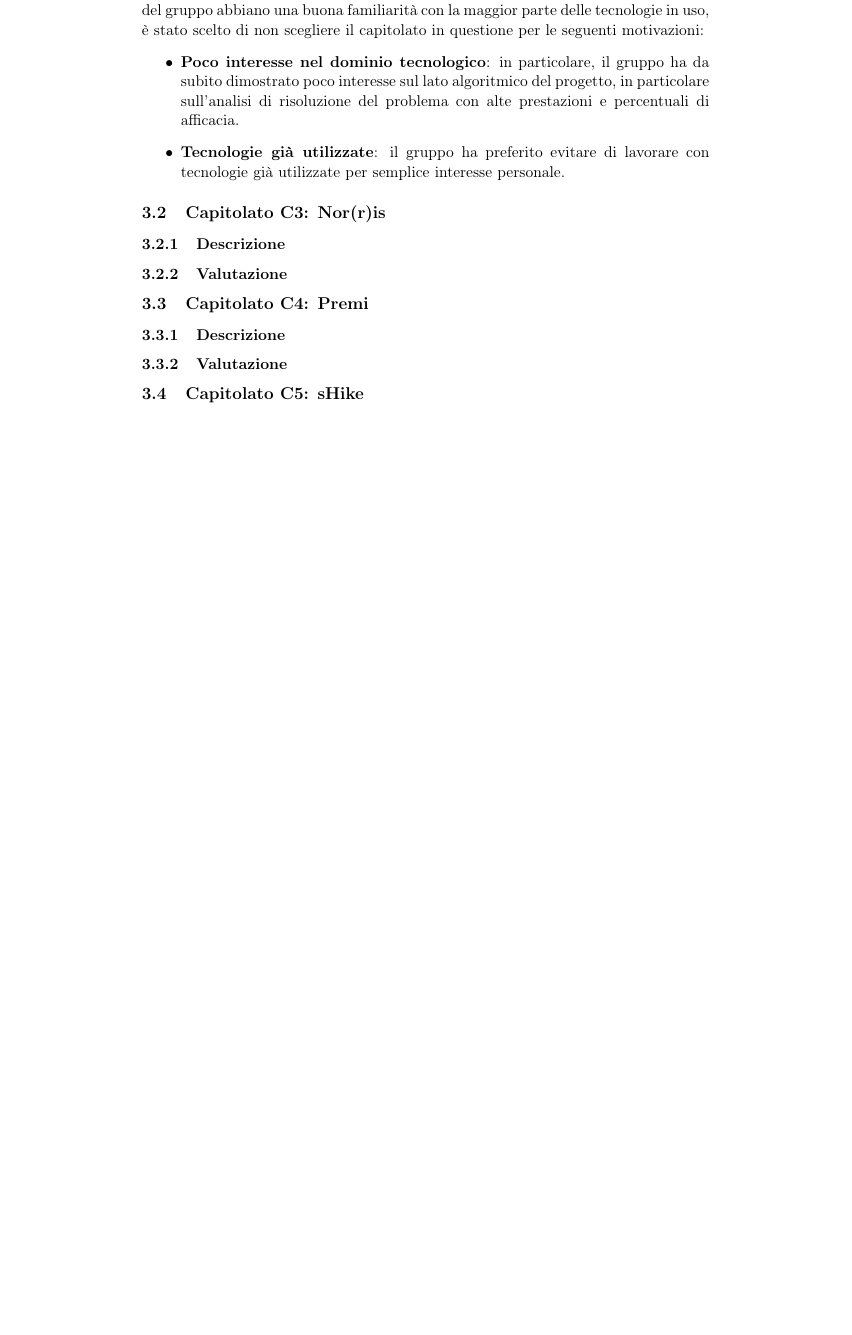
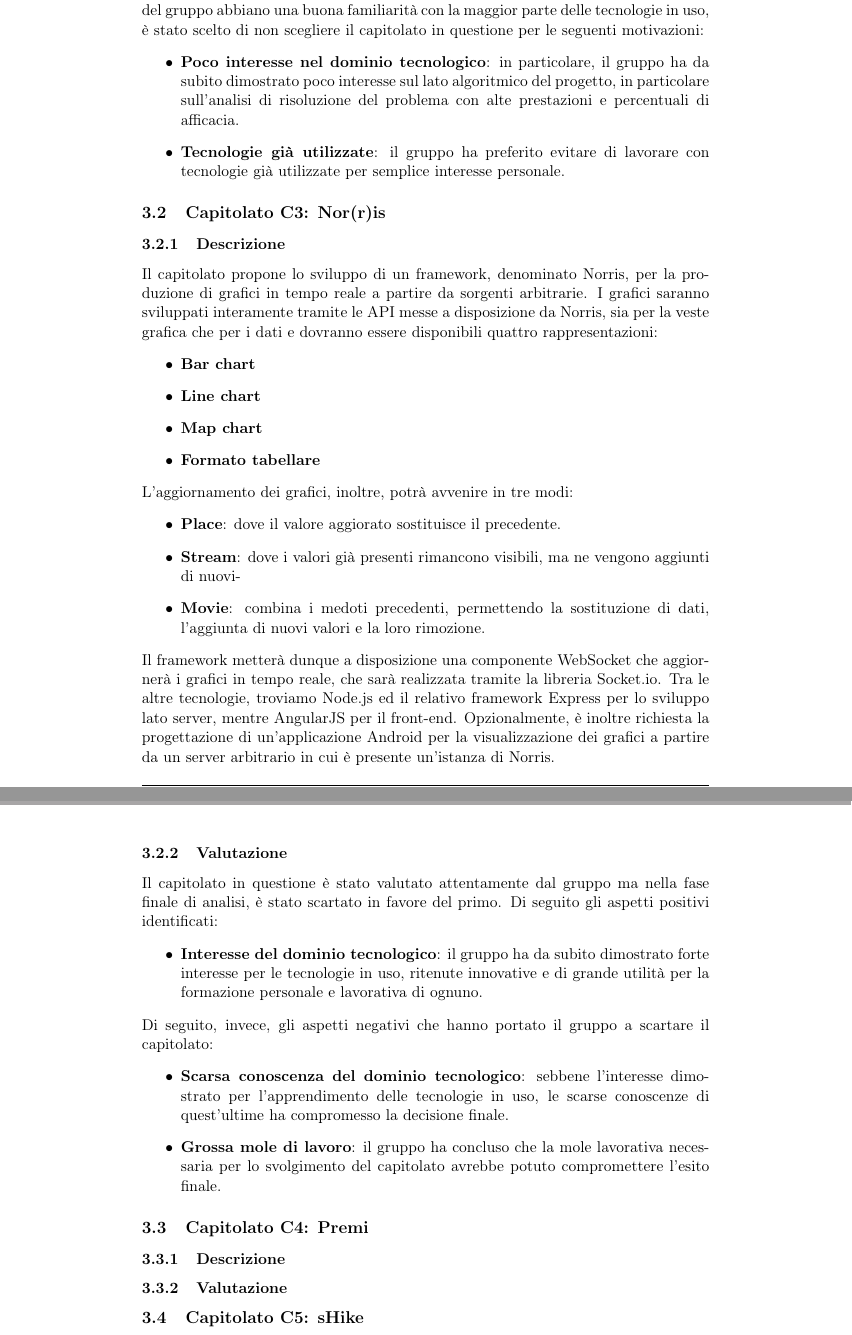
Before and after one commit to FIUP/Documentation-BDSM-App, a LaTeX document (documenti/studio_di_fattibilita/studio_di_fattibilita.tex, which reads documenti/studio_di_fattibilita/content/altri_capitolati.tex): part of page 7 of 7 before the commit and two parts of pages 7 and 8 of 8 after it, the two joined at a grey line, cut so that both start at the same text, the shorter picture padded with empty space. Compiled offline with pdfLaTeX.

Commit message:
Title: finita prima stesura Capitolato 3 Desc:
Task: Reported in #id_task

```diff
--- a/documenti/studio_di_fattibilita/content/altri_capitolati.tex
+++ b/documenti/studio_di_fattibilita/content/altri_capitolati.tex
@@ -41,9 +41,31 @@ Il gruppo ha subito deciso di scartare il secondo capitolato. Sebbene tutti gli
 \subsection{Capitolato C3: Nor(r)is}
 
 \subsubsection{Descrizione}
+Il capitolato propone lo sviluppo di un framework, denominato Norris, per la produzione di grafici in tempo reale a partire da sorgenti arbitrarie. I grafici saranno sviluppati interamente tramite le API messe a disposizione da Norris, sia per la veste grafica che per i dati e dovranno essere disponibili quattro rappresentazioni:
+\begin{itemize}
+\item \textbf{Bar chart}
+\item \textbf{Line chart}
+\item \textbf{Map chart}
+\item \textbf{Formato tabellare}
+\end{itemize}
+L'aggiornamento dei grafici, inoltre, potrà avvenire in tre modi:
+\begin{itemize}
+\item \textbf{Place}: dove il valore aggiorato sostituisce il precedente.
+\item \textbf{Stream}: dove i valori già presenti rimancono visibili, ma ne vengono aggiunti di nuovi-
+\item \textbf{Movie}: combina i medoti precedenti, permettendo la sostituzione di dati, l'aggiunta di nuovi valori e la loro rimozione.
+\end{itemize}
+Il framework metterà dunque a disposizione una componente WebSocket che aggiornerà i grafici in tempo reale, che sarà realizzata tramite la libreria Socket.io. Tra le altre tecnologie, troviamo Node.js ed il relativo framework Express per lo sviluppo lato server, mentre AngularJS per il front-end. Opzionalmente, è inoltre richiesta la progettazione di un'applicazione Android per la visualizzazione dei grafici a partire da un server arbitrario in cui è presente un'istanza di Norris.
 
 \subsubsection{Valutazione}
-
+Il capitolato in questione è stato valutato attentamente dal gruppo ma nella fase finale di analisi, è stato scartato in favore del primo. Di seguito gli aspetti positivi identificati:
+\begin{itemize}
+\item \textbf{Interesse del dominio tecnologico}: il gruppo ha da subito dimostrato forte interesse per le tecnologie in uso, ritenute innovative e di grande utilità per la formazione personale e lavorativa di ognuno.
+\end{itemize}
+Di seguito, invece, gli aspetti negativi che hanno portato il gruppo a scartare il capitolato:
+\begin{itemize}
+\item \textbf{Scarsa conoscenza del dominio tecnologico}: sebbene l'interesse dimostrato per l'apprendimento delle tecnologie in uso, le scarse conoscenze di quest'ultime ha compromesso la decisione finale.
+\item \textbf{Grossa mole di lavoro}: il gruppo ha concluso che la mole lavorativa necessaria per lo svolgimento del capitolato avrebbe potuto compromettere l'esito finale.
+\end{itemize}
 
 % CAPITOLATO 4
 
```
Also changed, not shown: documenti/studio_di_fattibilita/studio_di_fattibilita.pdf.
